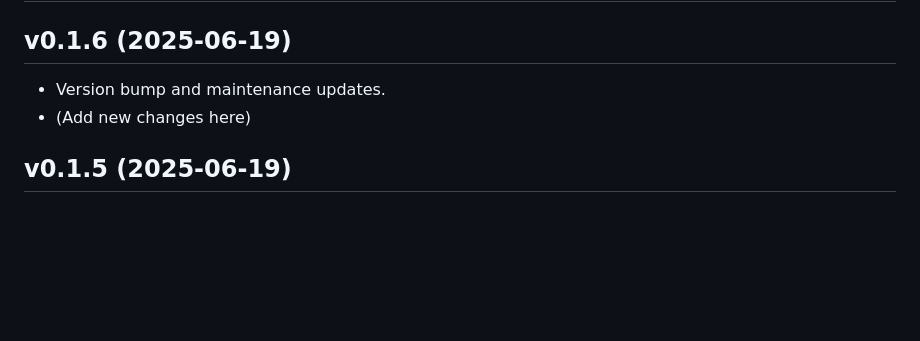
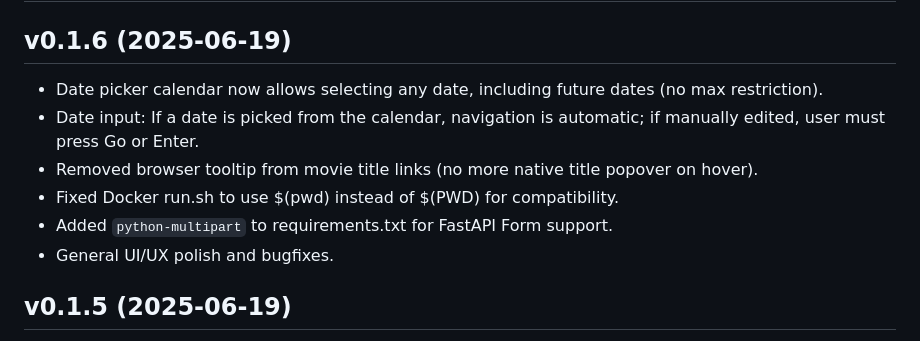
Before and after one commit to jasonacox/MoviesThisDay, a Markdown page: RELEASE.md, the part around the change. GitHub-like rendering; blank space fills up the shorter version.

Commit message:
Update release notes for v0.1.6 with new features and bug fixes

```diff
--- a/RELEASE.md
+++ b/RELEASE.md
@@ -1,8 +1,12 @@
 # MoviesThisDay Release Notes
 
 ## v0.1.6 (2025-06-19)
-- Version bump and maintenance updates.
-- (Add new changes here)
+- Date picker calendar now allows selecting any date, including future dates (no max restriction).
+- Date input: If a date is picked from the calendar, navigation is automatic; if manually edited, user must press Go or Enter.
+- Removed browser tooltip from movie title links (no more native title popover on hover).
+- Fixed Docker run.sh to use $(pwd) instead of $(PWD) for compatibility.
+- Added `python-multipart` to requirements.txt for FastAPI Form support.
+- General UI/UX polish and bugfixes.
 
 ## v0.1.5 (2025-06-19)
 - Added `/corrections` POST route for submitting movie corrections (configurable file, robust error handling, Docker/env support).
```
